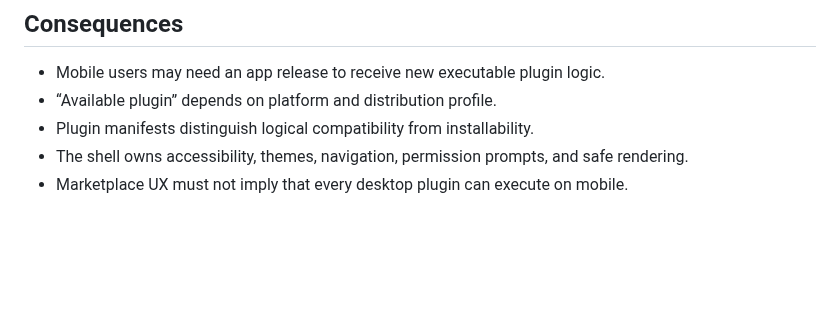
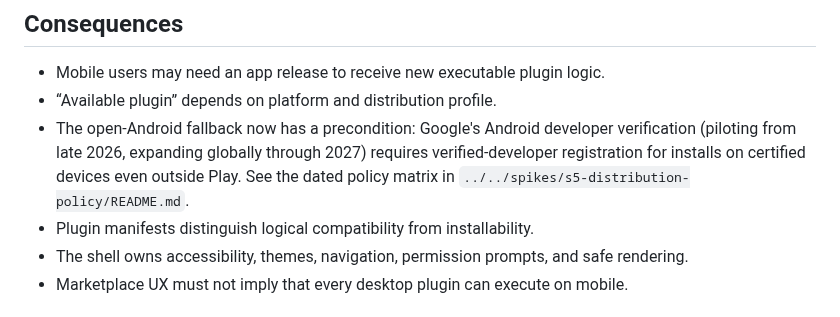
Before and after one commit to Gilune/gilune, a Markdown page: architecture/decisions/0006-mobile-plugin-and-ui-profile.md, the part around the change. GitHub-like rendering; blank space fills up the shorter version.

```diff
--- a/architecture/decisions/0006-mobile-plugin-and-ui-profile.md
+++ b/architecture/decisions/0006-mobile-plugin-and-ui-profile.md
@@ -60,6 +60,11 @@ standard commands, cards, queries, forms, badges, and navigation destinations.
 
 - Mobile users may need an app release to receive new executable plugin logic.
 - “Available plugin” depends on platform and distribution profile.
+- The open-Android fallback now has a precondition: Google's Android
+  developer verification (piloting from late 2026, expanding globally
+  through 2027) requires verified-developer registration for installs on
+  certified devices even outside Play. See the dated policy matrix in
+  `../../spikes/s5-distribution-policy/README.md`.
 - Plugin manifests distinguish logical compatibility from installability.
 - The shell owns accessibility, themes, navigation, permission prompts, and safe
   rendering.
```
Also changed, not shown: spikes/s5-distribution-policy/README.md (added, +115 -0 lines).
